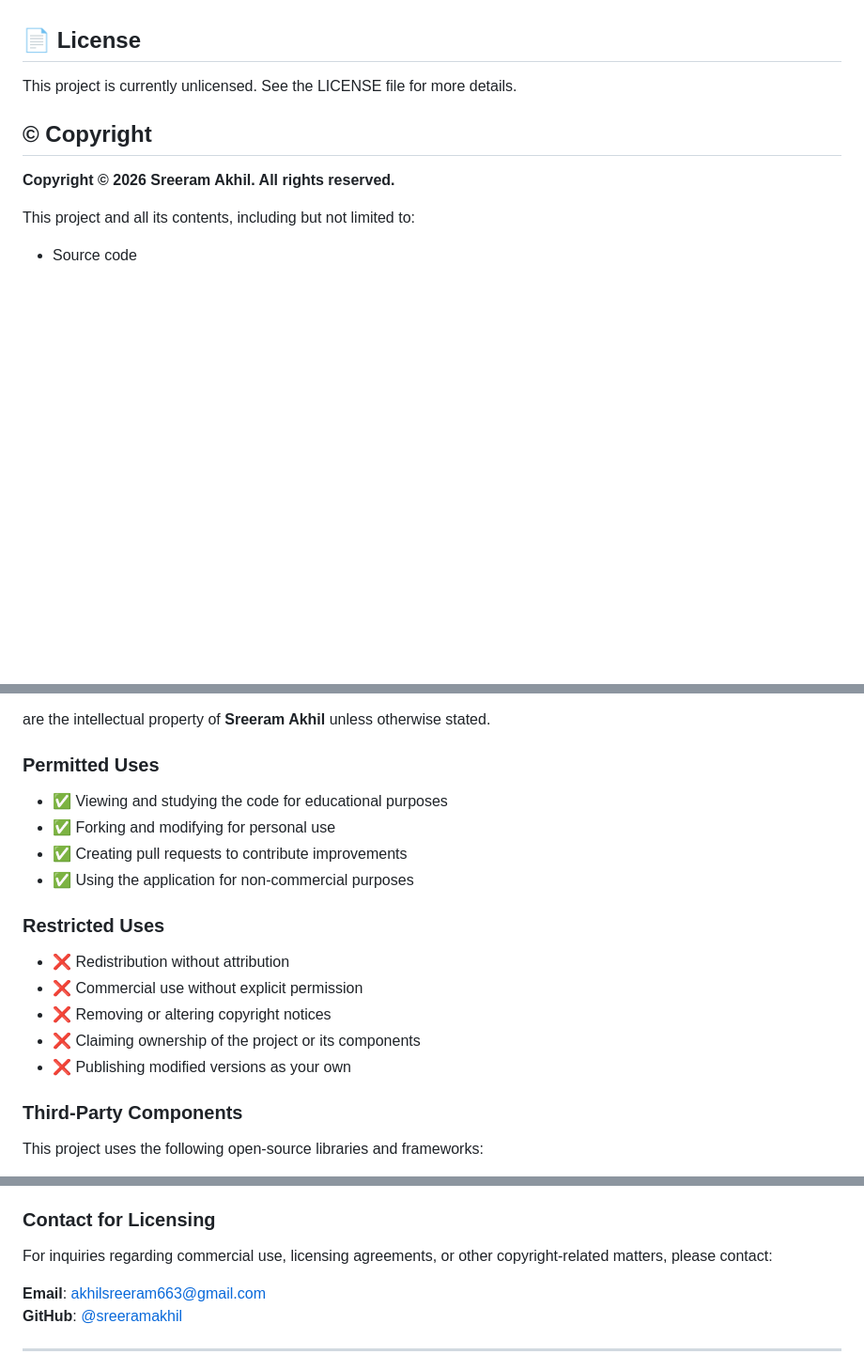
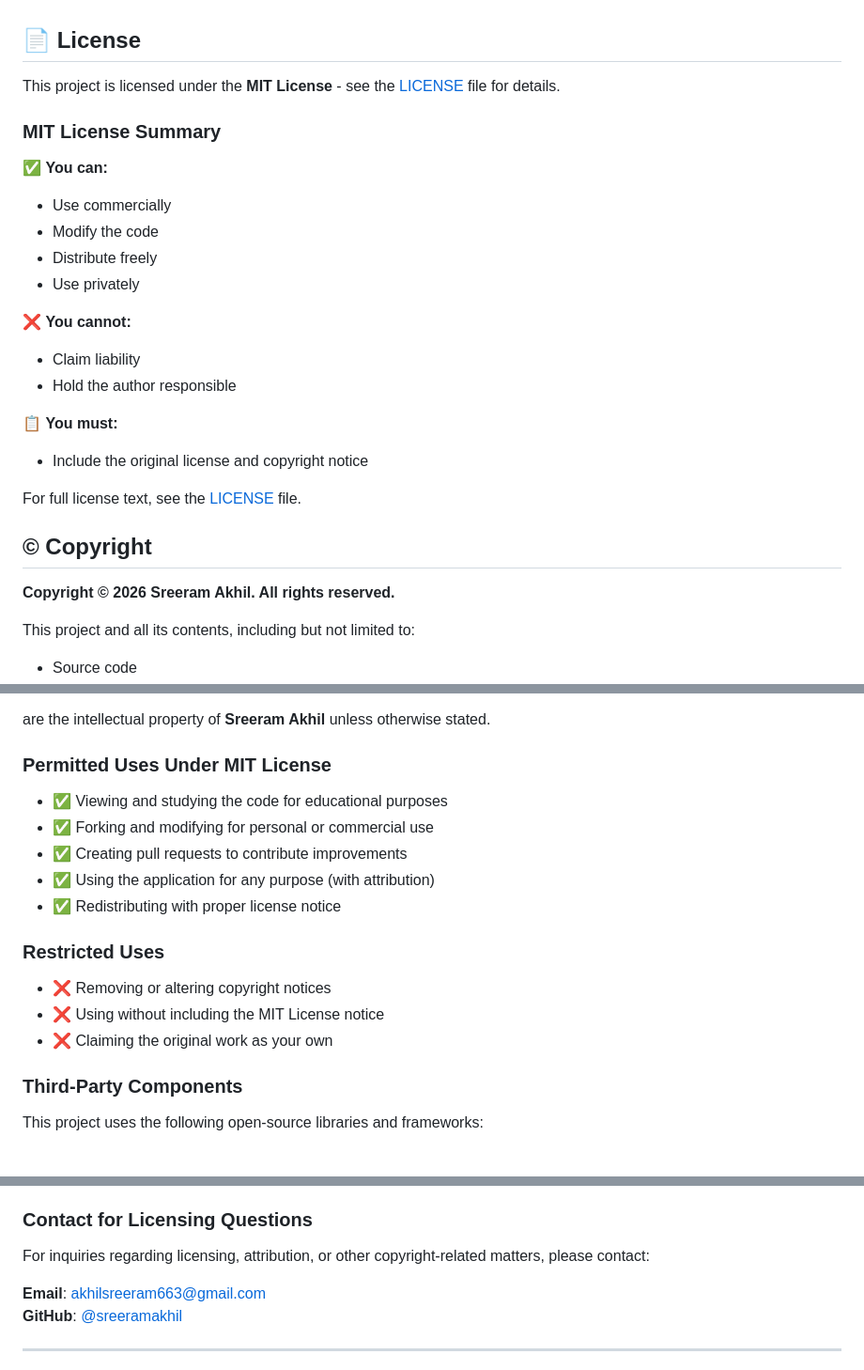
Before and after one commit to sreeramakhil/attendance_management_system, a Markdown page: README.md, 3 parts joined by grey strips. Shown at 94% size. Drawn GitHub-style; blank space fills up the shorter version.

Commit message:
Update README with MIT License information and add LICENSE file

```diff
--- a/README.md
+++ b/README.md
@@ -272,7 +274,23 @@ Contributions are welcome! Follow these steps:
 
 ## 📄 License
 
-This project is currently unlicensed. See the LICENSE file for more details.
+This project is licensed under the **MIT License** - see the [LICENSE](LICENSE) file for details.
+
+### MIT License Summary
+✅ **You can:**
+- Use commercially
+- Modify the code
+- Distribute freely
+- Use privately
+
+❌ **You cannot:**
+- Claim liability
+- Hold the author responsible
+
+📋 **You must:**
+- Include the original license and copyright notice
+
+For full license text, see the [LICENSE](LICENSE) file.
 
 ## © Copyright
 
@@ -289,18 +307,17 @@ This project and all its contents, including but not limited to:
 
 are the intellectual property of **Sreeram Akhil** unless otherwise stated.
 
-### Permitted Uses
+### Permitted Uses Under MIT License
 - ✅ Viewing and studying the code for educational purposes
-- ✅ Forking and modifying for personal use
+- ✅ Forking and modifying for personal or commercial use
 - ✅ Creating pull requests to contribute improvements
-- ✅ Using the application for non-commercial purposes
+- ✅ Using the application for any purpose (with attribution)
+- ✅ Redistributing with proper license notice
 
 ### Restricted Uses
-- ❌ Redistribution without attribution
-- ❌ Commercial use without explicit permission
 - ❌ Removing or altering copyright notices
-- ❌ Claiming ownership of the project or its components
-- ❌ Publishing modified versions as your own
+- ❌ Using without including the MIT License notice
+- ❌ Claiming the original work as your own
 
 ### Third-Party Components
 
@@ -315,9 +332,9 @@ Each third-party component is governed by its respective license. Please refer t
 
 THE SOFTWARE IS PROVIDED "AS IS", WITHOUT WARRANTY OF ANY KIND, EXPRESS OR IMPLIED, INCLUDING BUT NOT LIMITED TO THE WARRANTIES OF MERCHANTABILITY, FITNESS FOR A PARTICULAR PURPOSE AND NONINFRINGEMENT. IN NO EVENT SHALL THE AUTHORS OR COPYRIGHT HOLDERS BE LIABLE FOR ANY CLAIM, DAMAGES OR OTHER LIABILITY, WHETHER IN AN ACTION OF CONTRACT, TORT OR OTHERWISE, ARISING FROM, OUT OF OR IN CONNECTION WITH THE SOFTWARE OR THE USE OR OTHER DEALINGS IN THE SOFTWARE.
 
-### Contact for Licensing
+### Contact for Licensing Questions
 
-For inquiries regarding commercial use, licensing agreements, or other copyright-related matters, please contact:
+For inquiries regarding licensing, attribution, or other copyright-related matters, please contact:
 
 **Email**: akhilsreeram663@gmail.com
 **GitHub**: [@sreeramakhil](https://github.com/sreeramakhil)
```
Also changed, not shown: other parts of README.md (+2 -0 lines).
